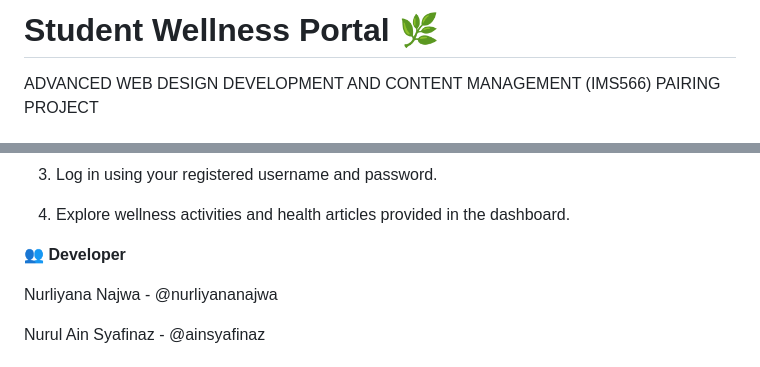
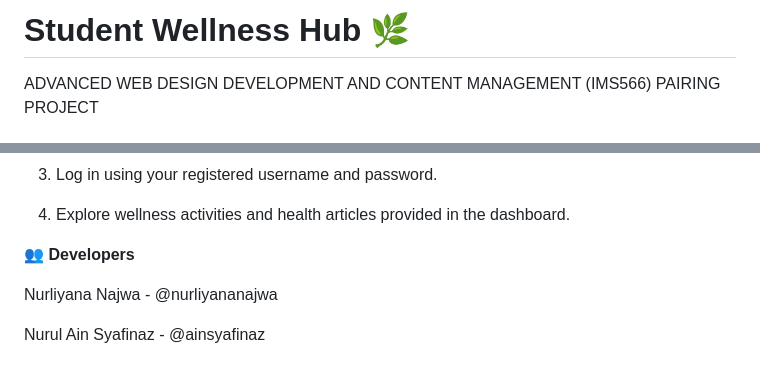
Before and after one commit to nurliyananajwa/student_wellness_hub, a Markdown page: README.md, 2 parts joined by grey strips. Rendered like a GitHub page.

```diff
--- a/README.md
+++ b/README.md
@@ -1,4 +1,4 @@
-# Student Wellness Portal 🌿
+# Student Wellness Hub 🌿
 ADVANCED WEB DESIGN DEVELOPMENT AND CONTENT MANAGEMENT (IMS566) PAIRING PROJECT
 
 ## 📌 Project Overview
@@ -43,7 +43,7 @@ Use this Login Credentials:
 
 4) Explore wellness activities and health articles provided in the dashboard.
 
-**👥 Developer**
+**👥 Developers**
 
 Nurliyana Najwa - @nurliyananajwa
 
```
